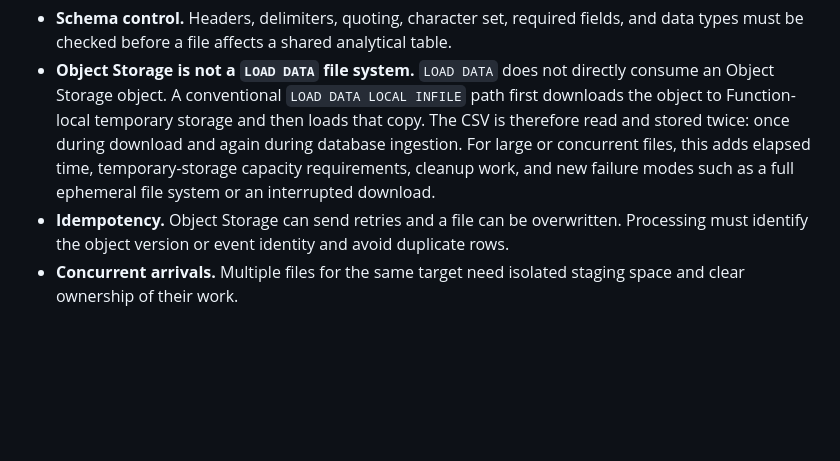
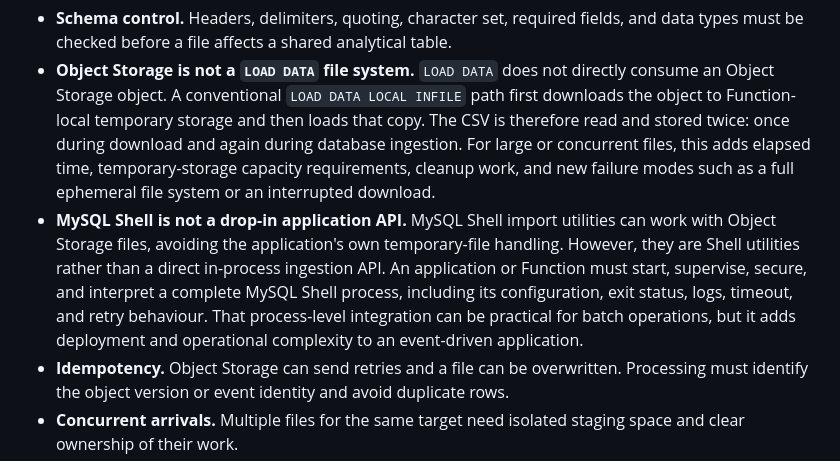
Before and after one commit to ivanxma/oci-fn-object-event-2-hw-table, a Markdown page: blog/csv-ingestion-to-heatwave.md, the part around the change. Rendered like a GitHub page; blank space fills up the shorter version.

Commit message:
docs: explain MySQL Shell integration tradeoff

```diff
--- a/blog/csv-ingestion-to-heatwave.md
+++ b/blog/csv-ingestion-to-heatwave.md
@@ -25,6 +25,7 @@ The basic `LOAD DATA` command is fast, but production ingestion needs more than
 
 - **Schema control.** Headers, delimiters, quoting, character set, required fields, and data types must be checked before a file affects a shared analytical table.
 - **Object Storage is not a `LOAD DATA` file system.** `LOAD DATA` does not directly consume an Object Storage object. A conventional `LOAD DATA LOCAL INFILE` path first downloads the object to Function-local temporary storage and then loads that copy. The CSV is therefore read and stored twice: once during download and again during database ingestion. For large or concurrent files, this adds elapsed time, temporary-storage capacity requirements, cleanup work, and new failure modes such as a full ephemeral file system or an interrupted download.
+- **MySQL Shell is not a drop-in application API.** MySQL Shell import utilities can work with Object Storage files, avoiding the application's own temporary-file handling. However, they are Shell utilities rather than a direct in-process ingestion API. An application or Function must start, supervise, secure, and interpret a complete MySQL Shell process, including its configuration, exit status, logs, timeout, and retry behaviour. That process-level integration can be practical for batch operations, but it adds deployment and operational complexity to an event-driven application.
 - **Idempotency.** Object Storage can send retries and a file can be overwritten. Processing must identify the object version or event identity and avoid duplicate rows.
 - **Concurrent arrivals.** Multiple files for the same target need isolated staging space and clear ownership of their work.
 - **Availability.** Long row-by-row inserts or delete-and-reload jobs make tables less predictable for readers.
```
